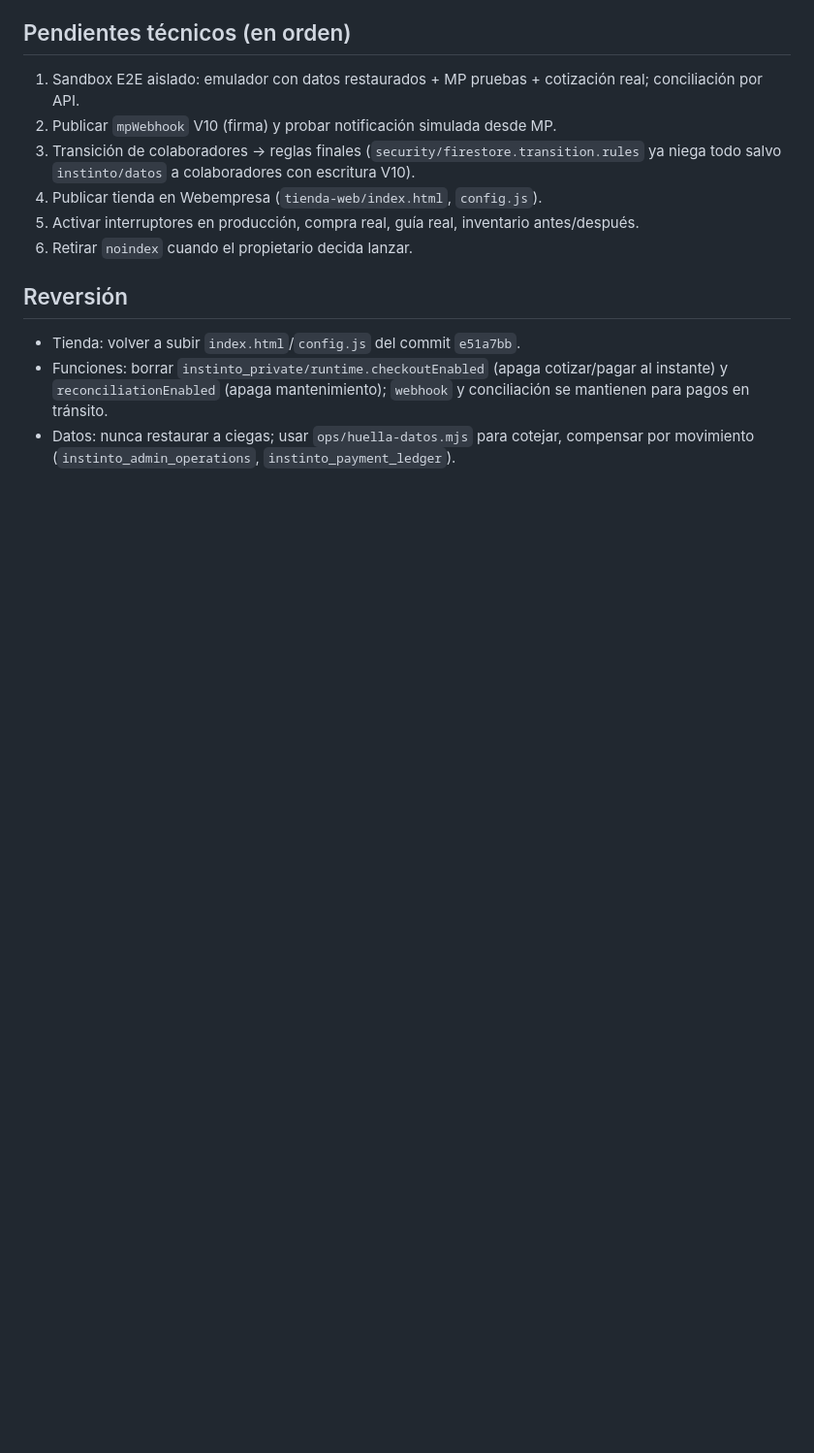
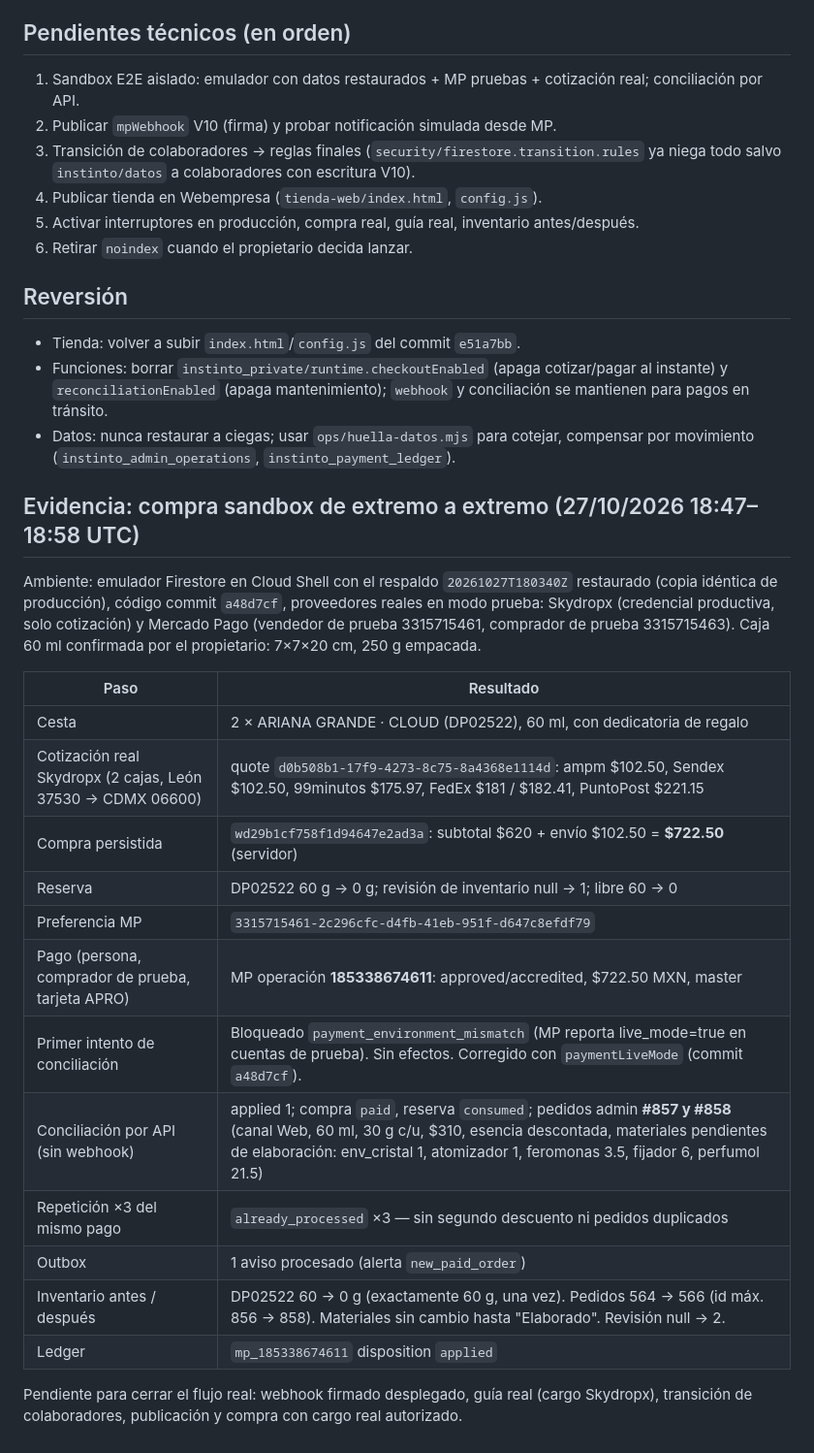
Before and after one commit to ezquerrahector/instinto-app, a Markdown page: docs/V10-CONTINUACION-CLAUDE.md, the part around the change. Shown at 97% size. Drawn GitHub-style; blank space fills up the shorter version.

Commit message:
Record sandbox end-to-end evidence (MP test payment 185338674611)
Co-Authored-By: Claude Opus 5.5 <noreply@anthropic.com>
Claude-Session: https://claude.ai/code/session_0131ZJoMfxQtJGUrggsmEMsP

```diff
--- a/docs/V10-CONTINUACION-CLAUDE.md
+++ b/docs/V10-CONTINUACION-CLAUDE.md
@@ -73,3 +73,27 @@ Despliegue 27/10/2026 18:35 UTC (commit `a9d2169`): `checkoutApi`, `webAdmin`, `
 - Tienda: volver a subir `index.html`/`config.js` del commit `e51a7bb`.
 - Funciones: borrar `instinto_private/runtime.checkoutEnabled` (apaga cotizar/pagar al instante) y `reconciliationEnabled` (apaga mantenimiento); `webhook` y conciliación se mantienen para pagos en tránsito.
 - Datos: nunca restaurar a ciegas; usar `ops/huella-datos.mjs` para cotejar, compensar por movimiento (`instinto_admin_operations`, `instinto_payment_ledger`).
+
+## Evidencia: compra sandbox de extremo a extremo (27/10/2026 18:47–18:58 UTC)
+
+Ambiente: emulador Firestore en Cloud Shell con el respaldo `20261027T180340Z` restaurado (copia idéntica de
+producción), código commit `a48d7cf`, proveedores reales en modo prueba: Skydropx (credencial productiva,
+solo cotización) y Mercado Pago (vendedor de prueba 3315715461, comprador de prueba 3315715463).
+Caja 60 ml confirmada por el propietario: 7×7×20 cm, 250 g empacada.
+
+| Paso | Resultado |
+| --- | --- |
+| Cesta | 2 × ARIANA GRANDE · CLOUD (DP02522), 60 ml, con dedicatoria de regalo |
+| Cotización real Skydropx (2 cajas, León 37530 → CDMX 06600) | quote `d0b508b1-17f9-4273-8c75-8a4368e1114d`: ampm $102.50, Sendex $102.50, 99minutos $175.97, FedEx $181 / $182.41, PuntoPost $221.15 |
+| Compra persistida | `wd29b1cf758f1d94647e2ad3a`: subtotal $620 + envío $102.50 = **$722.50** (servidor) |
+| Reserva | DP02522 60 g → 0 g; revisión de inventario null → 1; libre 60 → 0 |
+| Preferencia MP | `3315715461-2c296cfc-d4fb-41eb-951f-d647c8efdf79` |
+| Pago (persona, comprador de prueba, tarjeta APRO) | MP operación **185338674611**: approved/accredited, $722.50 MXN, master |
+| Primer intento de conciliación | Bloqueado `payment_environment_mismatch` (MP reporta live_mode=true en cuentas de prueba). Sin efectos. Corregido con `paymentLiveMode` (commit `a48d7cf`). |
+| Conciliación por API (sin webhook) | applied 1; compra `paid`, reserva `consumed`; pedidos admin **#857 y #858** (canal Web, 60 ml, 30 g c/u, $310, esencia descontada, materiales pendientes de elaboración: env_cristal 1, atomizador 1, feromonas 3.5, fijador 6, perfumol 21.5) |
+| Repetición ×3 del mismo pago | `already_processed` ×3 — sin segundo descuento ni pedidos duplicados |
+| Outbox | 1 aviso procesado (alerta `new_paid_order`) |
+| Inventario antes / después | DP02522 60 → 0 g (exactamente 60 g, una vez). Pedidos 564 → 566 (id máx. 856 → 858). Materiales sin cambio hasta "Elaborado". Revisión null → 2. |
+| Ledger | `mp_185338674611` disposition `applied` |
+
+Pendiente para cerrar el flujo real: webhook firmado desplegado, guía real (cargo Skydropx), transición de colaboradores, publicación y compra con cargo real autorizado.
```
